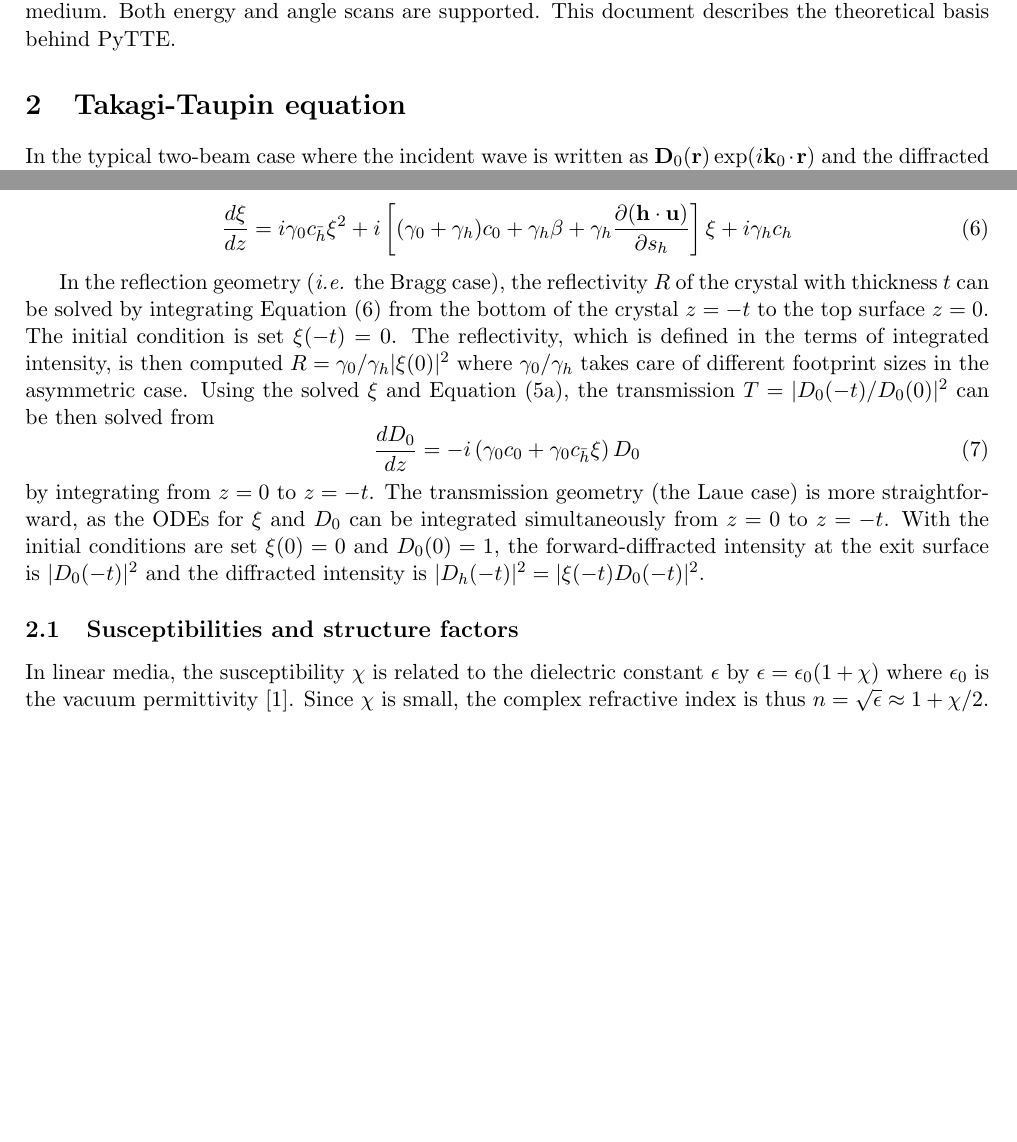
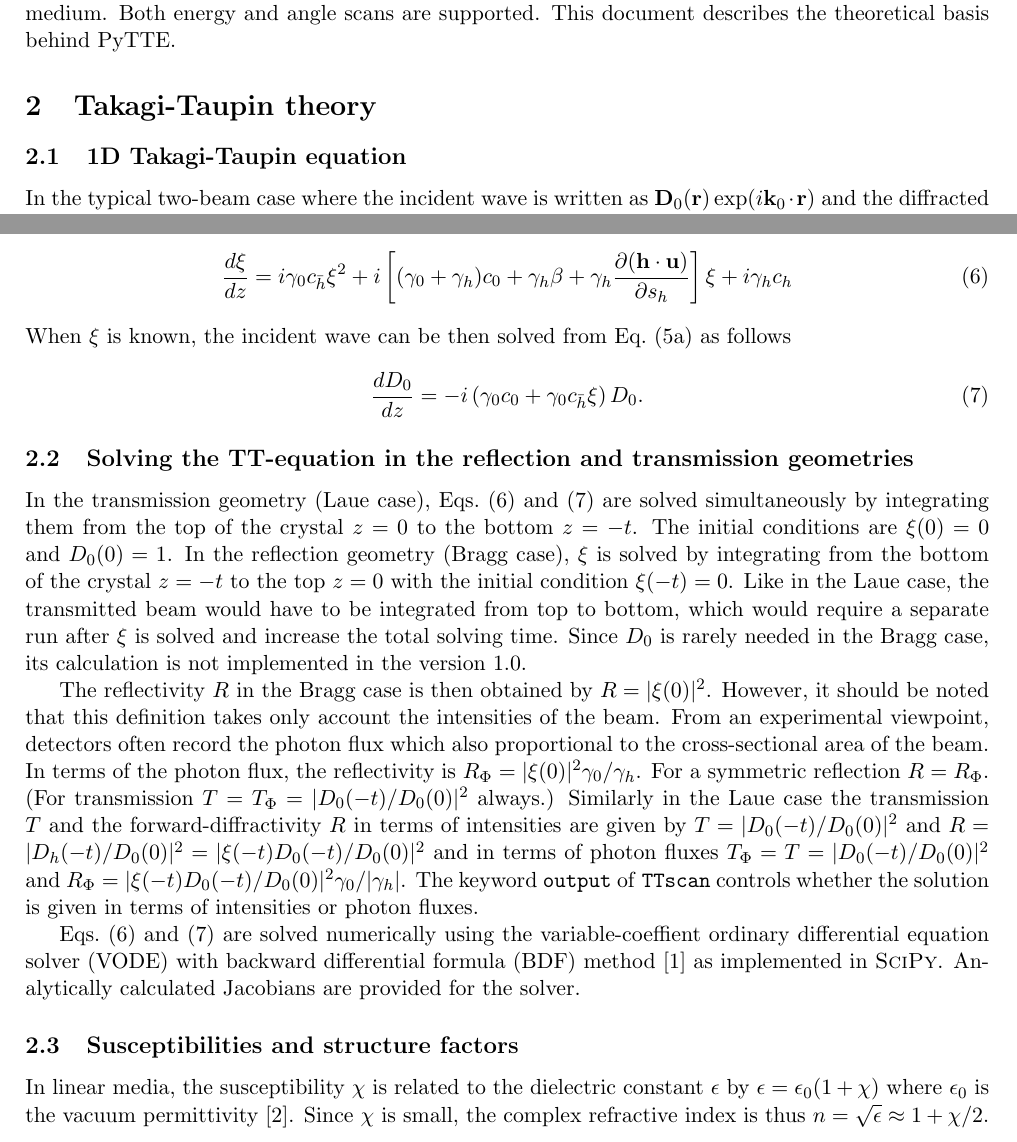
Before and after one commit to aripekka/pyTTE, a LaTeX document (docs/documentation.tex): two parts of pages 1 and 2 of 9, joined at a grey line, cut so that both start at the same text, the shorter picture padded with empty space. Compiled offline with pdfLaTeX.

Commit message:
Updated the documentation with regards the output quantities

```diff
--- a/docs/documentation.tex
+++ b/docs/documentation.tex
@@ -15,7 +15,8 @@
 PyTTE (pronounced \emph{pie-tee-tee-ee}) is a Python package for solving X-ray diffraction curves of bent crystals in reflection and transmission geometries. The computation of the diffraction curves is based on the numerical integration of 1D Takagi-Taupin equation (TTE) which is derived from a more general Takagi-Taupin theory describing the propagation of electromagnetic waves in a (quasi)periodic medium. Both energy and angle scans are supported.
 This document describes the theoretical basis behind PyTTE.
 
-\section{Takagi-Taupin equation}
+\section{Takagi-Taupin theory}
+\subsection{1D Takagi-Taupin equation}
 In the typical two-beam case where the incident wave is written as $\mathbf{D}_0(\mathbf{r}) \exp(i \mathbf{k}_0 \cdot \mathbf{r})$ and the diffracted wave as $\mathbf{D}_h(\mathbf{r}) \exp(i \mathbf{k}_h \cdot \mathbf{r} - i \mathbf{h} \cdot \mathbf{u})$, the Takagi-Taupin equations are can be written as
 \begin{subnumcases}{}
 \frac{\partial D_0}{\partial s_0} =  i c_0 D_0 + i c_{\bar{h}} D_h \label{eq:TT_typicala} \\
@@ -48,12 +49,19 @@ where $\gamma_0 = 1/\sin \alpha_0$ and $\gamma_h = 1/\sin \alpha_h$. By defining
 \frac{d \xi}{d z} = i \gamma_0 c_{\bar{h}} \xi^2 + i \left[ (\gamma_0+\gamma_h)c_0 + \gamma_h \beta + \gamma_h \frac{\partial (\mathbf{h}\cdot\mathbf{u}) }{\partial s_h} \right] \xi + i \gamma_h c_h
 \label{eq:xi}
 \end{equation}
+When $\xi$ is known, the incident wave can be then solved from Eq.~\eqref{eq:TT_b} as follows
+\begin{equation}
+\frac{d D_0}{d z} =  - i \left( \gamma_0 c_0  + \gamma_0 c_{\bar{h}} \xi \right) D_0.
+\label{eq:D0}
+\end{equation}
 
-In the reflection geometry (\emph{i.e.} the Bragg case), the reflectivity $R$ of the crystal with thickness $t$ can be solved by integrating Equation~\eqref{eq:xi} from the bottom of the crystal $z=-t$ to the top surface $z=0$. The initial condition is set $\xi(-t)=0$. The reflectivity, which is defined in the terms of integrated intensity, is then computed $R = \gamma_0/\gamma_h|\xi(0)|^2$ where $\gamma_0/\gamma_h$ takes care of different footprint sizes in the asymmetric case. Using the solved $\xi$ and Equation~\eqref{eq:TT_b}, the transmission $T=|D_0(-t)/D_0(0)|^2$ can be then solved from
-\begin{equation}
-\frac{d D_0}{d z} =  - i \left( \gamma_0 c_0  + \gamma_0 c_{\bar{h}} \xi \right) D_0
-\end{equation}
-by integrating from $z=0$ to $z=-t$. The transmission geometry (the Laue case) is more straightforward, as the ODEs for $\xi$ and $D_0$ can be integrated simultaneously from $z=0$ to $z=-t$. With the initial conditions are set $\xi(0) = 0$ and $D_0(0)=1$, the forward-diffracted intensity at the exit surface is $|D_0(-t)|^2$ and the diffracted intensity is $|D_h(-t)|^2=|\xi(-t)D_0(-t)|^2$.
+\subsection{Solving the TT-equation in the reflection and transmission geometries}
+
+In the transmission geometry (Laue case), Eqs.~\eqref{eq:xi} and \eqref{eq:D0} are solved simultaneously by integrating them from the top of the crystal $z=0$ to the bottom $z=-t$. The initial conditions are $\xi(0) = 0$ and $D_0(0)=1$. In the reflection geometry (Bragg case), $\xi$ is solved by integrating from the bottom of the crystal $z = -t$ to the top $z = 0$ with the initial condition $\xi(-t) = 0$. Like in the Laue case, the transmitted beam would have to be integrated from top to bottom, which would require a separate run after $\xi$ is solved and increase the total solving time. Since $D_0$ is rarely needed in the Bragg case, its calculation is not implemented in the version 1.0.
+
+The reflectivity $R$ in the Bragg case is then obtained by $R=|\xi(0)|^2$. However, it should be noted that this definition takes only account the intensities of the beam. From an experimental viewpoint, detectors often record the photon flux which also proportional to the cross-sectional area of the beam. In terms of the photon flux, the reflectivity is $R_\Phi = |\xi(0)|^2 \gamma_0/\gamma_h$. For a symmetric reflection $R=R_\Phi$. (For transmission $T = T_\Phi = |D_0(-t)/D_0(0)|^2$ always.) Similarly in the Laue case the transmission $T$ and the forward-diffractivity $R$ in terms of intensities are given by $T = |D_0(-t)/D_0(0)|^2$ and $R = |D_h(-t)/D_0(0)|^2 = |\xi(-t)D_0(-t)/D_0(0)|^2$ and in terms of photon fluxes $T_\Phi = T = |D_0(-t)/D_0(0)|^2$ and $R_\Phi = |\xi(-t)D_0(-t)/D_0(0)|^2  \gamma_0/|\gamma_h|$. The keyword \texttt{output} of \texttt{TTscan} controls whether the solution is given in terms of intensities or photon fluxes.
+
+Eqs.~\eqref{eq:xi} and \eqref{eq:D0} are solved numerically using the variable-coeffient ordinary differential equation solver (VODE) with backward differential formula (BDF) method \cite{Brown_1989} as implemented in \textsc{SciPy}. Analytically calculated Jacobians are provided for the solver.
 
 \subsection{Susceptibilities and structure factors}
 In linear media, the susceptibility $\chi$ is related to the dielectric constant $\epsilon$ by $\epsilon = \epsilon_0 (1 + \chi)$ where $\epsilon_0$ is the vacuum permittivity  \cite{del_Coso_2004}. Since $\chi$ is small, the complex refractive index is thus $n = \sqrt{\epsilon} \approx 1 + \chi/2$. The connection between the refractive index and the atomic form factor is \cite{Chantler_1995}
```
Also changed, not shown: docs/documentation.bib (+13 -0 lines), docs/documentation.pdf.
